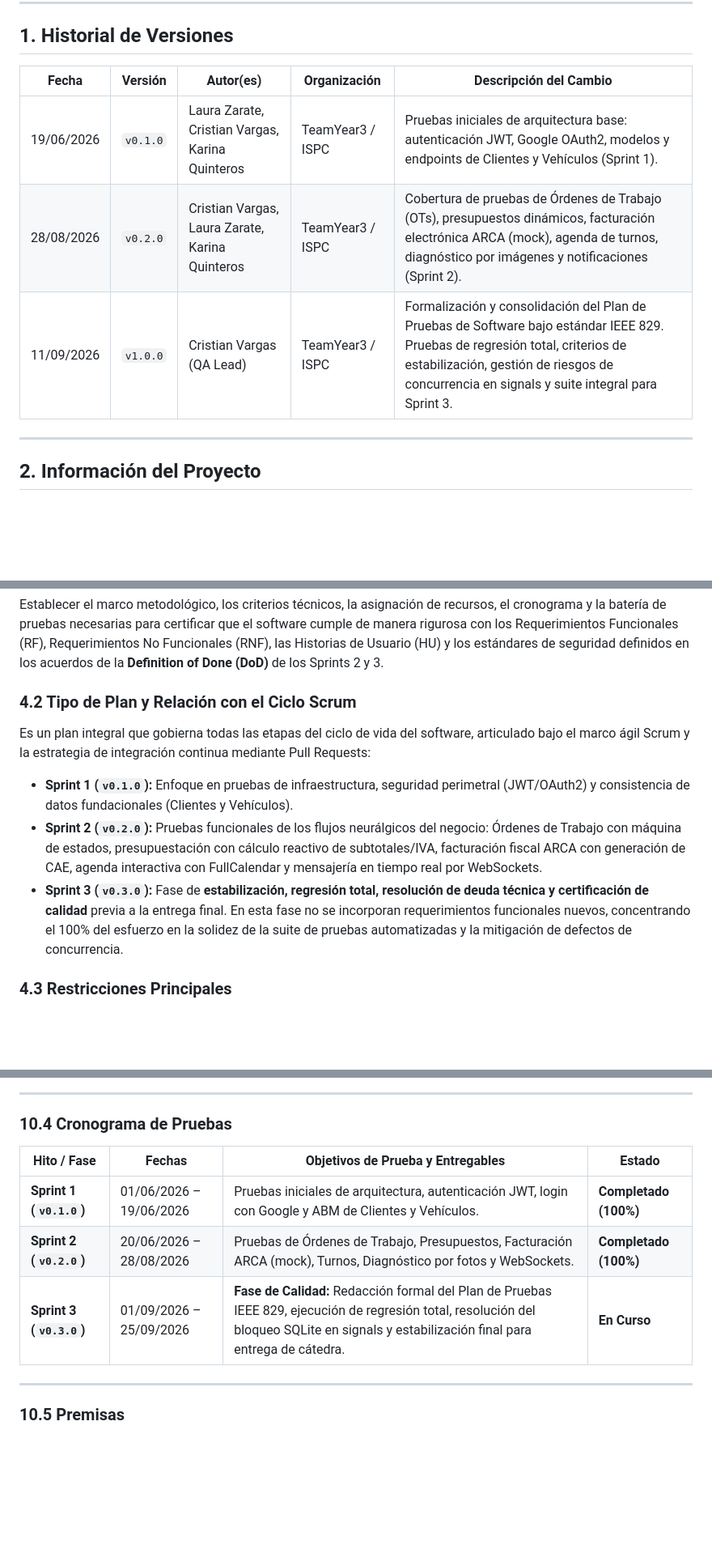
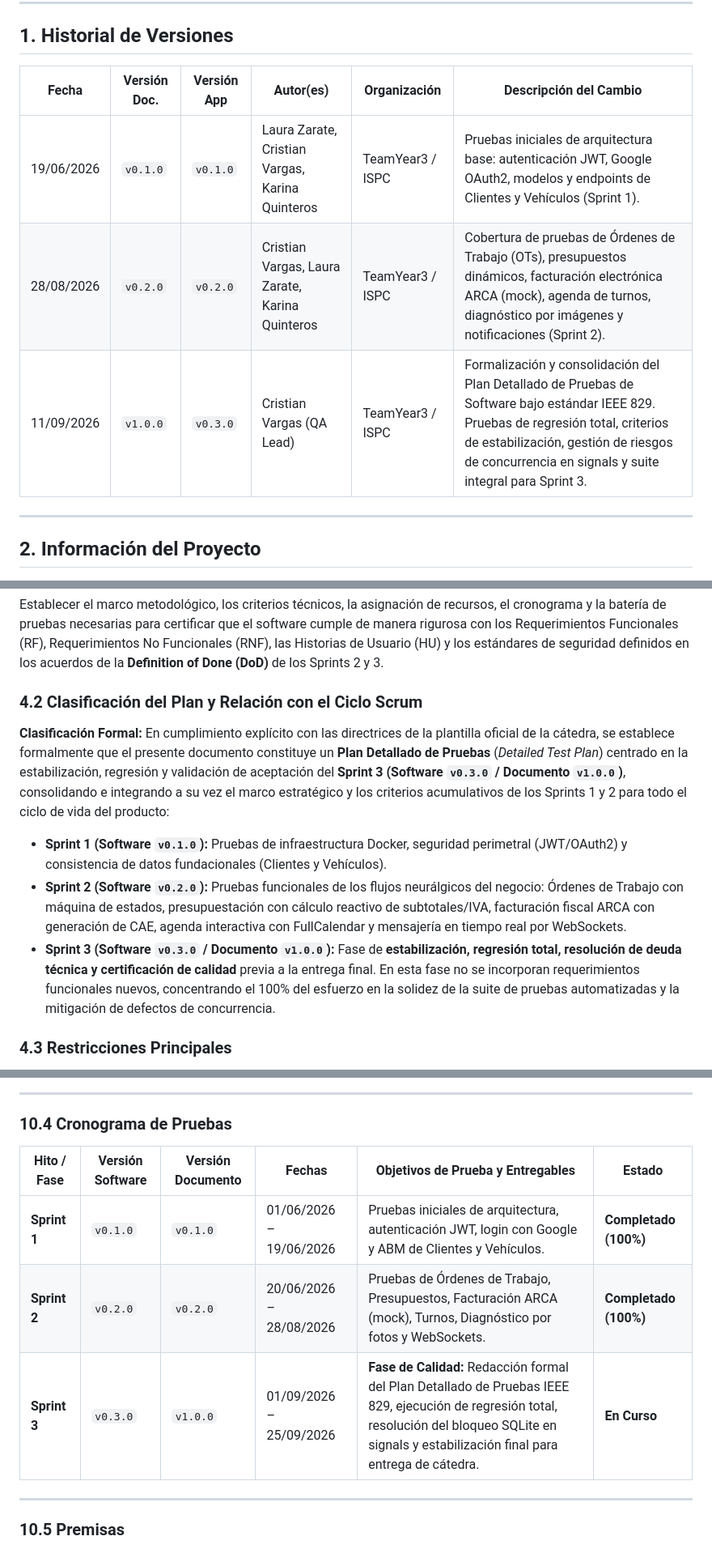
Before and after one commit to TeamYear3/FCC_APP, a Markdown page: docs/PLAN_DE_PRUEBAS_DE_SOFTWARE.md, 3 parts joined by grey strips. Shown at 81% size. Drawn GitHub-style; blank space fills up the shorter version.

Commit message:
docs: sanitizar rutas file:///, aclarar versionado doc/app, clasificar Plan Detallado y agregar nota metodologica de ejecucion

```diff
--- a/docs/PLAN_DE_PRUEBAS_DE_SOFTWARE.md
+++ b/docs/PLAN_DE_PRUEBAS_DE_SOFTWARE.md
@@ -46,11 +52,11 @@
 
 ## 1. Historial de Versiones
 
-| Fecha | Versión | Autor(es) | Organización | Descripción del Cambio |
-|---|---|---|---|---|
-| 19/06/2026 | `v0.1.0` | Laura Zarate, Cristian Vargas, Karina Quinteros | TeamYear3 / ISPC | Pruebas iniciales de arquitectura base: autenticación JWT, Google OAuth2, modelos y endpoints de Clientes y Vehículos (Sprint 1). |
-| 28/08/2026 | `v0.2.0` | Cristian Vargas, Laura Zarate, Karina Quinteros | TeamYear3 / ISPC | Cobertura de pruebas de Órdenes de Trabajo (OTs), presupuestos dinámicos, facturación electrónica ARCA (mock), agenda de turnos, diagnóstico por imágenes y notificaciones (Sprint 2). |
-| 11/09/2026 | `v1.0.0` | Cristian Vargas (QA Lead) | TeamYear3 / ISPC | Formalización y consolidación del Plan de Pruebas de Software bajo estándar IEEE 829. Pruebas de regresión total, criterios de estabilización, gestión de riesgos de concurrencia en signals y suite integral para Sprint 3. |
+| Fecha | Versión Doc. | Versión App | Autor(es) | Organización | Descripción del Cambio |
+|---|---|---|---|---|---|
+| 19/06/2026 | `v0.1.0` | `v0.1.0` | Laura Zarate, Cristian Vargas, Karina Quinteros | TeamYear3 / ISPC | Pruebas iniciales de arquitectura base: autenticación JWT, Google OAuth2, modelos y endpoints de Clientes y Vehículos (Sprint 1). |
+| 28/08/2026 | `v0.2.0` | `v0.2.0` | Cristian Vargas, Laura Zarate, Karina Quinteros | TeamYear3 / ISPC | Cobertura de pruebas de Órdenes de Trabajo (OTs), presupuestos dinámicos, facturación electrónica ARCA (mock), agenda de turnos, diagnóstico por imágenes y notificaciones (Sprint 2). |
+| 11/09/2026 | `v1.0.0` | `v0.3.0` | Cristian Vargas (QA Lead) | TeamYear3 / ISPC | Formalización y consolidación del Plan Detallado de Pruebas de Software bajo estándar IEEE 829. Pruebas de regresión total, criterios de estabilización, gestión de riesgos de concurrencia en signals y suite integral para Sprint 3. |
 
 ---
 
@@ -89,11 +95,12 @@ El presente documento constituye el **Plan de Pruebas de Software** para la plat
 ### 4.1 Propósito
 Establecer el marco metodológico, los criterios técnicos, la asignación de recursos, el cronograma y la batería de pruebas necesarias para certificar que el software cumple de manera rigurosa con los Requerimientos Funcionales (RF), Requerimientos No Funcionales (RNF), las Historias de Usuario (HU) y los estándares de seguridad definidos en los acuerdos de la **Definition of Done (DoD)** de los Sprints 2 y 3.
 
-### 4.2 Tipo de Plan y Relación con el Ciclo Scrum
-Es un plan integral que gobierna todas las etapas del ciclo de vida del software, articulado bajo el marco ágil Scrum y la estrategia de integración continua mediante Pull Requests:
-- **Sprint 1 (`v0.1.0`):** Enfoque en pruebas de infraestructura, seguridad perimetral (JWT/OAuth2) y consistencia de datos fundacionales (Clientes y Vehículos).
-- **Sprint 2 (`v0.2.0`):** Pruebas funcionales de los flujos neurálgicos del negocio: Órdenes de Trabajo con máquina de estados, presupuestación con cálculo reactivo de subtotales/IVA, facturación fiscal ARCA con generación de CAE, agenda interactiva con FullCalendar y mensajería en tiempo real por WebSockets.
-- **Sprint 3 (`v0.3.0`):** Fase de **estabilización, regresión total, resolución de deuda técnica y certificación de calidad** previa a la entrega final. En esta fase no se incorporan requerimientos funcionales nuevos, concentrando el 100% del esfuerzo en la solidez de la suite de pruebas automatizadas y la mitigación de defectos de concurrencia.
+### 4.2 Clasificación del Plan y Relación con el Ciclo Scrum
+
+**Clasificación Formal:** En cumplimiento explícito con las directrices de la plantilla oficial de la cátedra, se establece formalmente que el presente documento constituye un **Plan Detallado de Pruebas** (*Detailed Test Plan*) centrado en la estabilización, regresión y validación de aceptación del **Sprint 3 (Software `v0.3.0` / Documento `v1.0.0`)**, consolidando e integrando a su vez el marco estratégico y los criterios acumulativos de los Sprints 1 y 2 para todo el ciclo de vida del producto:
+- **Sprint 1 (Software `v0.1.0`):** Pruebas de infraestructura Docker, seguridad perimetral (JWT/OAuth2) y consistencia de datos fundacionales (Clientes y Vehículos).
+- **Sprint 2 (Software `v0.2.0`):** Pruebas funcionales de los flujos neurálgicos del negocio: Órdenes de Trabajo con máquina de estados, presupuestación con cálculo reactivo de subtotales/IVA, facturación fiscal ARCA con generación de CAE, agenda interactiva con FullCalendar y mensajería en tiempo real por WebSockets.
+- **Sprint 3 (Software `v0.3.0` / Documento `v1.0.0`):** Fase de **estabilización, regresión total, resolución de deuda técnica y certificación de calidad** previa a la entrega final. En esta fase no se incorporan requerimientos funcionales nuevos, concentrando el 100% del esfuerzo en la solidez de la suite de pruebas automatizadas y la mitigación de defectos de concurrencia.
 
 ### 4.3 Restricciones Principales
 - **Entorno de ejecución:** Proyecto académico con infraestructura local orquestada mediante Docker y bases de datos relacionales PostgreSQL en entornos integrados, empleando motores SQLite optimizados para la ejecución veloz de la suite de pruebas unitarias.
@@ -504,11 +516,11 @@ La matriz RACI delimita el nivel de intervención de cada miembro del equipo fre
 
 ### 10.4 Cronograma de Pruebas
 
-| Hito / Fase | Fechas | Objetivos de Prueba y Entregables | Estado |
-|---|---|---|---|
-| **Sprint 1 (`v0.1.0`)** | 01/06/2026 – 19/06/2026 | Pruebas iniciales de arquitectura, autenticación JWT, login con Google y ABM de Clientes y Vehículos. | **Completado (100%)** |
-| **Sprint 2 (`v0.2.0`)** | 20/06/2026 – 28/08/2026 | Pruebas de Órdenes de Trabajo, Presupuestos, Facturación ARCA (mock), Turnos, Diagnóstico por fotos y WebSockets. | **Completado (100%)** |
-| **Sprint 3 (`v0.3.0`)** | 01/09/2026 – 25/09/2026 | **Fase de Calidad:** Redacción formal del Plan de Pruebas IEEE 829, ejecución de regresión total, resolución del bloqueo SQLite en signals y estabilización final para entrega de cátedra. | **En Curso** |
+| Hito / Fase | Versión Software | Versión Documento | Fechas | Objetivos de Prueba y Entregables | Estado |
+|---|---|---|---|---|---|
+| **Sprint 1** | `v0.1.0` | `v0.1.0` | 01/06/2026 – 19/06/2026 | Pruebas iniciales de arquitectura, autenticación JWT, login con Google y ABM de Clientes y Vehículos. | **Completado (100%)** |
+| **Sprint 2** | `v0.2.0` | `v0.2.0` | 20/06/2026 – 28/08/2026 | Pruebas de Órdenes de Trabajo, Presupuestos, Facturación ARCA (mock), Turnos, Diagnóstico por fotos y WebSockets. | **Completado (100%)** |
+| **Sprint 3** | `v0.3.0` | `v1.0.0` | 01/09/2026 – 25/09/2026 | **Fase de Calidad:** Redacción formal del Plan Detallado de Pruebas IEEE 829, ejecución de regresión total, resolución del bloqueo SQLite en signals y estabilización final para entrega de cátedra. | **En Curso** |
 
 ---
 
```
Also changed, not shown: other parts of docs/PLAN_DE_PRUEBAS_DE_SOFTWARE.md (+22 -11 lines).
